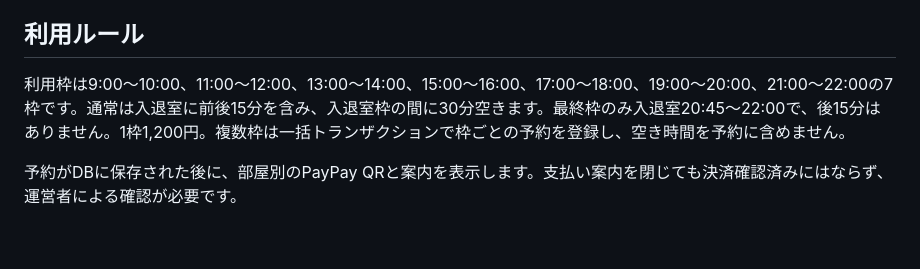
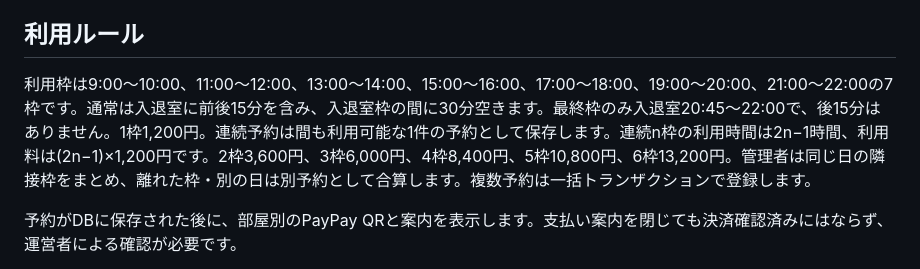
Before and after one commit to mufufxmufu/vercel-site, a Markdown page: README.md, the part around the change. Drawn GitHub-style; blank space fills up the shorter version.

Commit message:
Document elapsed-hour pricing for continuous slots

```diff
--- a/README.md
+++ b/README.md
@@ -12,7 +12,7 @@
 
 ## 利用ルール
 
-利用枠は9:00〜10:00、11:00〜12:00、13:00〜14:00、15:00〜16:00、17:00〜18:00、19:00〜20:00、21:00〜22:00の7枠です。通常は入退室に前後15分を含み、入退室枠の間に30分空きます。最終枠のみ入退室20:45〜22:00で、後15分はありません。1枠1,200円。複数枠は一括トランザクションで枠ごとの予約を登録し、空き時間を予約に含めません。
+利用枠は9:00〜10:00、11:00〜12:00、13:00〜14:00、15:00〜16:00、17:00〜18:00、19:00〜20:00、21:00〜22:00の7枠です。通常は入退室に前後15分を含み、入退室枠の間に30分空きます。最終枠のみ入退室20:45〜22:00で、後15分はありません。1枠1,200円。連続予約は間も利用可能な1件の予約として保存します。連続n枠の利用時間は2n−1時間、利用料は(2n−1)×1,200円です。2枠3,600円、3枠6,000円、4枠8,400円、5枠10,800円、6枠13,200円。管理者は同じ日の隣接枠をまとめ、離れた枠・別の日は別予約として合算します。複数予約は一括トランザクションで登録します。
 
 予約がDBに保存された後に、部屋別のPayPay QRと案内を表示します。支払い案内を閉じても決済確認済みにはならず、運営者による確認が必要です。
 
```
